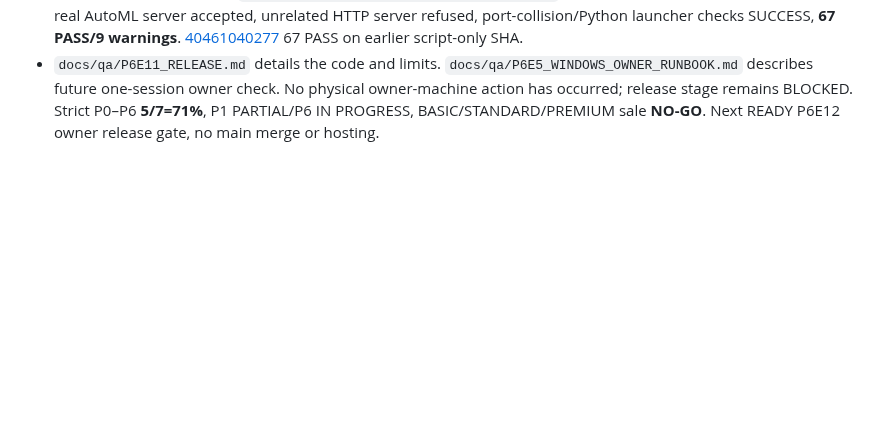
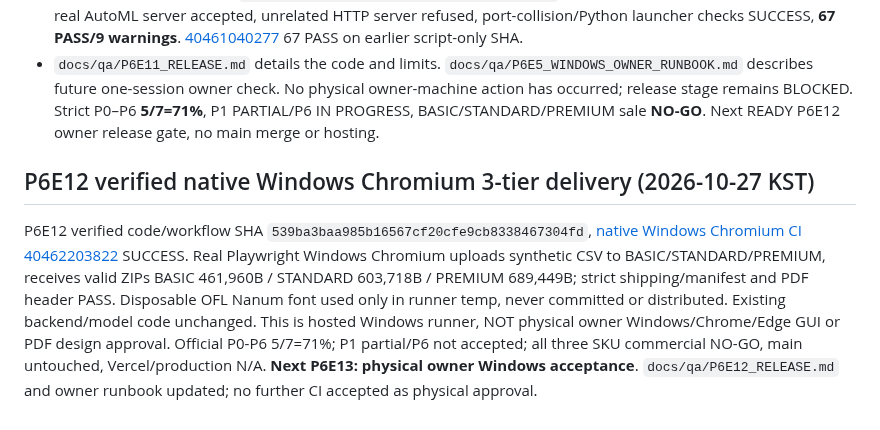
Before and after one commit to hibi89/AI_AutoML_Analyst, a Markdown page: STATUS.md, the part around the change. GitHub-like rendering; blank space fills up the shorter version.

Commit message:
docs: verify Windows Chromium P6E12 PASS and hand off physical P6E13 gate

```diff
--- a/STATUS.md
+++ b/STATUS.md
@@ -168,3 +168,7 @@ Native Windows cmd Unicode-path QA added on feature/kmong-v1, first runs failed
 - `scripts/windows_release_qa.ps1` now checks actual `/health` plus existing API root JSON identity and still-running child before opening pages. Read-only `-IdentityProbeOnly -Port N` added for CI. No backend/product API, PDF, model or paid dependencies changed.
 - Verified source/CI commit `5a7e56679a14a658586f18010449bee242f77fa2`: [Windows Actions 40461091189](https://github.com/hibi89/AI_AutoML_Analyst/actions/runs/40461091189) **SUCCESS**, real AutoML server accepted, unrelated HTTP server refused, port-collision/Python launcher checks SUCCESS, **67 PASS/9 warnings**. [40461040277](https://github.com/hibi89/AI_AutoML_Analyst/actions/runs/40461040277) 67 PASS on earlier script-only SHA.
 - `docs/qa/P6E11_RELEASE.md` details the code and limits. `docs/qa/P6E5_WINDOWS_OWNER_RUNBOOK.md` describes future one-session owner check. No physical owner-machine action has occurred; release stage remains BLOCKED. Strict P0–P6 **5/7=71%**, P1 PARTIAL/P6 IN PROGRESS, BASIC/STANDARD/PREMIUM sale **NO-GO**. Next READY P6E12 owner release gate, no main merge or hosting.
+
+## P6E12 verified native Windows Chromium 3-tier delivery (2026-10-27 KST)
+P6E12 verified code/workflow SHA `539ba3baa985b16567cf20cfe9cb8338467304fd`, [native Windows Chromium CI 40462203822](https://github.com/hibi89/AI_AutoML_Analyst/actions/runs/40462203822) SUCCESS. Real Playwright Windows Chromium uploads synthetic CSV to BASIC/STANDARD/PREMIUM, receives valid ZIPs BASIC 461,960B / STANDARD 603,718B / PREMIUM 689,449B; strict shipping/manifest and PDF header PASS. Disposable OFL Nanum font used only in runner temp, never committed or distributed. Existing backend/model code unchanged. This is hosted Windows runner, NOT physical owner Windows/Chrome/Edge GUI or PDF design approval. Official P0-P6 5/7=71%; P1 partial/P6 not accepted; all three SKU commercial NO-GO, main untouched, Vercel/production N/A.
+**Next P6E13: physical owner Windows acceptance**. `docs/qa/P6E12_RELEASE.md` and owner runbook updated; no further CI accepted as physical approval.
```
